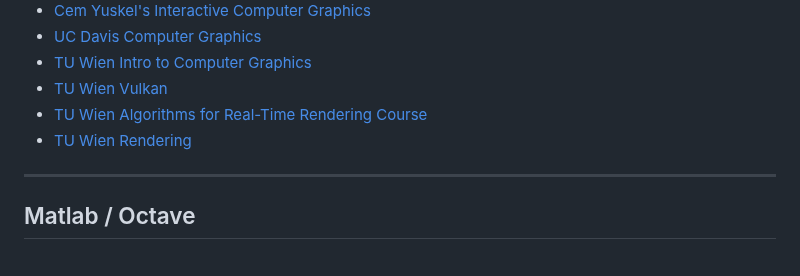
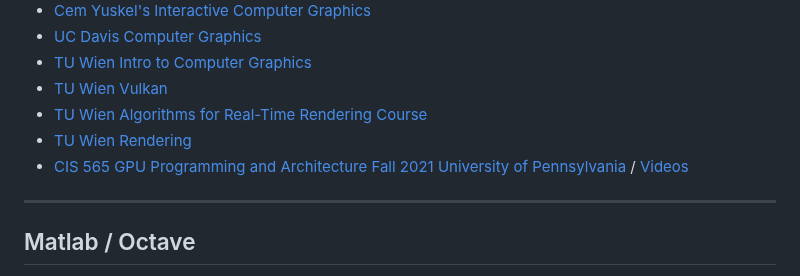
Before and after one commit to 0xBAMA/jbDE, a Markdown page: TODO.md, the part around the change. GitHub-like rendering.

Commit message:
update todo

```diff
--- a/TODO.md
+++ b/TODO.md
@@ -542,6 +542,7 @@ This is a planning document for work on this project and in general, about the t
 - [TU Wien Vulkan](https://www.youtube.com/playlist?list=PLmIqTlJ6KsE0UsR2E_84-twxX6G7ynZNq)
 - [TU Wien Algorithms for Real-Time Rendering Course](https://www.youtube.com/playlist?list=PLmIqTlJ6KsE1-jb7DF313E6MvLcpTLqgH)
 - [TU Wien Rendering](https://www.youtube.com/playlist?list=PLmIqTlJ6KsE3e8SQowQ-DjD1eZkBA_Xb9)
+- [CIS 565 GPU Programming and Architecture Fall 2021 University of Pennsylvania](https://cis565-fall-2021.github.io/) / [Videos](https://cis565-fall-2022.github.io/syllabus/)
 
 --------------------------------------------------------------------------------------------------
 
```
